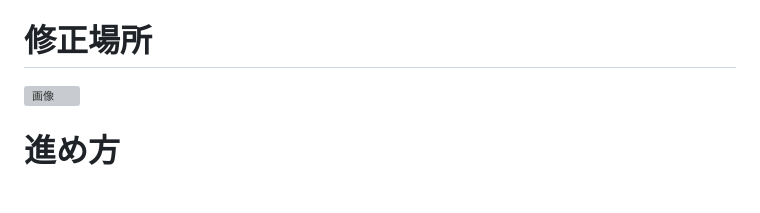
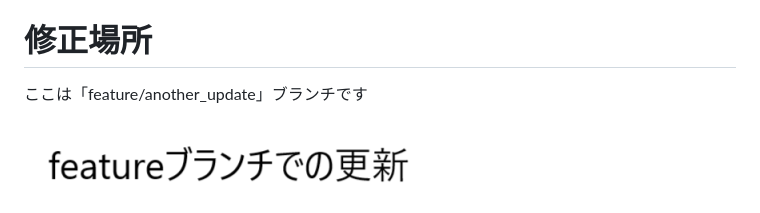
Before and after one commit to Pazuru0343/comp2_2_conflict, a Markdown page: README.md, the part around the change. Drawn GitHub-style; pictures changed too: image.png (added); blank space fills up the shorter version; grey boxes are pictures that could not be loaded.

Commit message:
featureブランチの状態を構築

```diff
--- a/README.md
+++ b/README.md
@@ -5,7 +5,7 @@ mainブランチとfeatureブランチに対して、テキストとバイナリ
 
 # 修正場所
 
-
+ここは「feature/another_update」ブランチです
 
 ![画像](image.png)
 
```
